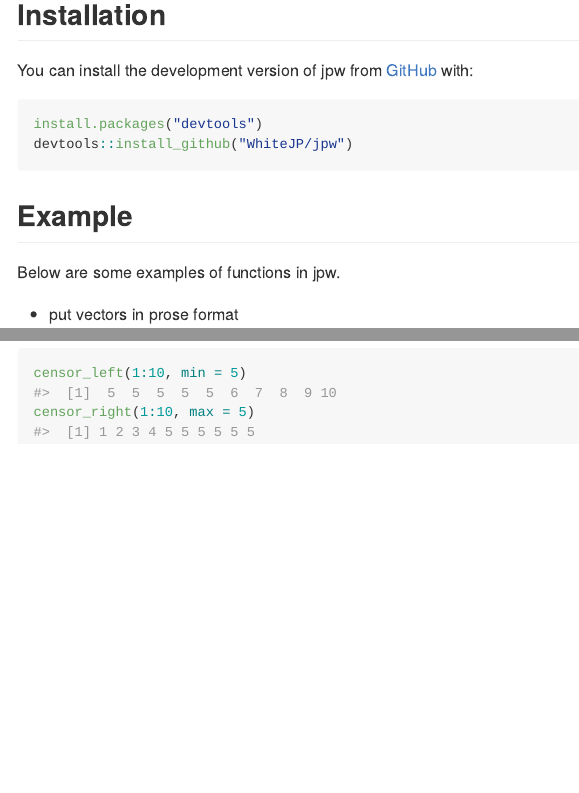
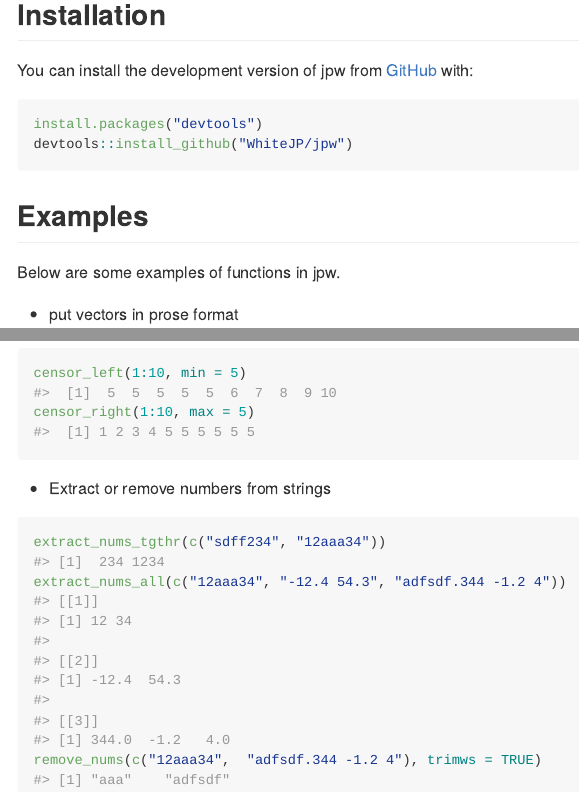
Before and after one commit to WhiteJP/jpw, an R Markdown document (README.Rmd): the page in a window 1100 px wide, from 160 px down, and a second part further down, joined at a grey line. Rendered offline with R 4.5, knitr and Pandoc, with nearby package versions.

Commit message:
add string functions to readme

````diff
--- a/README.Rmd
+++ b/README.Rmd
@@ -29,7 +29,7 @@ install.packages("devtools")
 devtools::install_github("WhiteJP/jpw")
 ```
 
-## Example
+## Examples
 
 Below are some examples of functions in jpw.
 
@@ -50,9 +50,19 @@ y <- c(NA, 9, 8,  7,  5, NA, 4,  3,  2,  1)
 na2na(x > 8 | x == y)
 
 ```
+
 * right and left censor data
 
 ```{r}
 censor_left(1:10, min = 5)
 censor_right(1:10, max = 5)
 ```
+
+* Extract or remove numbers from strings
+
+```{r}
+extract_nums_tgthr(c("sdff234", "12aaa34"))
+extract_nums_all(c("12aaa34", "-12.4 54.3", "adfsdf.344 -1.2 4"))
+remove_nums(c("12aaa34",  "adfsdf.344 -1.2 4"), trimws = TRUE)
+
+```
````
Also changed, not shown: README.md.
